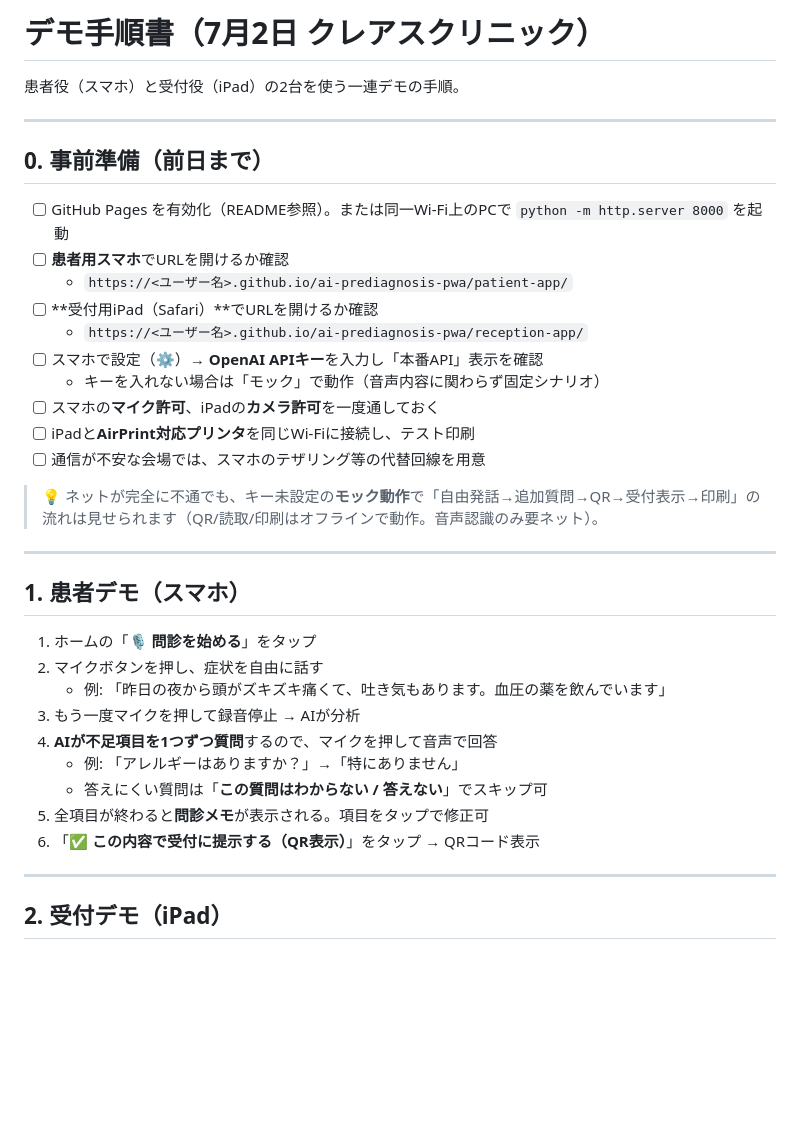
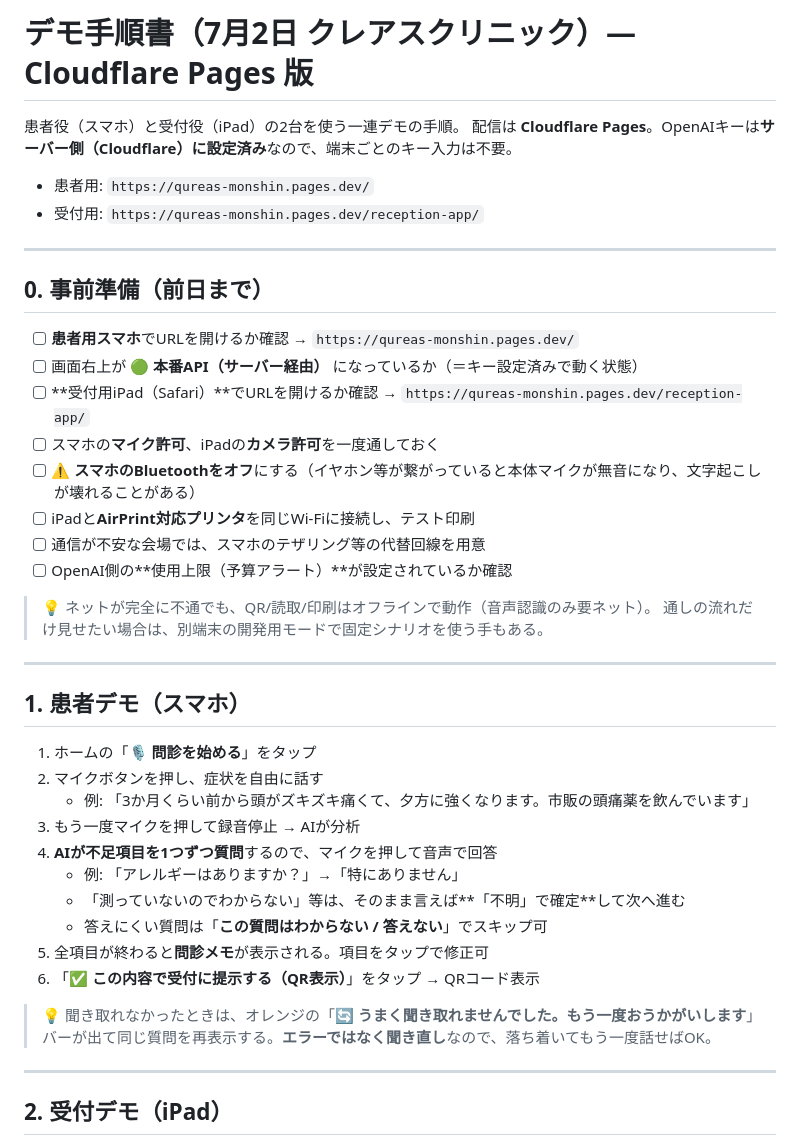
Before and after one commit to yasunishimaki/ai-prediagnosis-pwa, a Markdown page: DEMO_GUIDE.md, the part around one of its changes. GitHub-like rendering; blank space fills up the shorter version.

```diff
--- a/DEMO_GUIDE.md
+++ b/DEMO_GUIDE.md
@@ -1,23 +1,26 @@
-# デモ手順書（7月2日 クレアスクリニック）
+# デモ手順書（7月2日 クレアスクリニック）— Cloudflare Pages 版
 
 患者役（スマホ）と受付役（iPad）の2台を使う一連デモの手順。
+配信は **Cloudflare Pages**。OpenAIキーは**サーバー側（Cloudflare）に設定済み**なので、端末ごとのキー入力は不要。
+
+- 患者用: `https://qureas-monshin.pages.dev/`
+- 受付用: `https://qureas-monshin.pages.dev/reception-app/`
 
 ---
 
 ## 0. 事前準備（前日まで）
 
-- [ ] GitHub Pages を有効化（README参照）。または同一Wi-Fi上のPCで `python -m http.server 8000` を起動
-- [ ] **患者用スマホ**でURLを開けるか確認
-  - `https://<ユーザー名>.github.io/ai-prediagnosis-pwa/patient-app/`
-- [ ] **受付用iPad（Safari）**でURLを開けるか確認
-  - `https://<ユーザー名>.github.io/ai-prediagnosis-pwa/reception-app/`
-- [ ] スマホで設定（⚙️）→ **OpenAI APIキー**を入力し「本番API」表示を確認
-  - キーを入れない場合は「モック」で動作（音声内容に関わらず固定シナリオ）
+- [ ] **患者用スマホ**でURLを開けるか確認 → `https://qureas-monshin.pages.dev/`
+- [ ] 画面右上が **🟢 本番API（サーバー経由）** になっているか（＝キー設定済みで動く状態）
+- [ ] **受付用iPad（Safari）**でURLを開けるか確認 → `https://qureas-monshin.pages.dev/reception-app/`
 - [ ] スマホの**マイク許可**、iPadの**カメラ許可**を一度通しておく
+- [ ] ⚠️ **スマホのBluetoothをオフ**にする（イヤホン等が繋がっていると本体マイクが無音になり、文字起こしが壊れることがある）
 - [ ] iPadと**AirPrint対応プリンタ**を同じWi-Fiに接続し、テスト印刷
 - [ ] 通信が不安な会場では、スマホのテザリング等の代替回線を用意
+- [ ] OpenAI側の**使用上限（予算アラート）**が設定されているか確認
 
-> 💡 ネットが完全に不通でも、キー未設定の**モック動作**で「自由発話→追加質問→QR→受付表示→印刷」の流れは見せられます（QR/読取/印刷はオフラインで動作。音声認識のみ要ネット）。
+> 💡 ネットが完全に不通でも、QR/読取/印刷はオフラインで動作（音声認識のみ要ネット）。
+> 通しの流れだけ見せたい場合は、別端末の開発用モードで固定シナリオを使う手もある。
 
 ---
 
@@ -25,13 +28,16 @@
 
 1. ホームの「**🎙️ 問診を始める**」をタップ
 2. マイクボタンを押し、症状を自由に話す
-   - 例: 「昨日の夜から頭がズキズキ痛くて、吐き気もあります。血圧の薬を飲んでいます」
+   - 例: 「3か月くらい前から頭がズキズキ痛くて、夕方に強くなります。市販の頭痛薬を飲んでいます」
 3. もう一度マイクを押して録音停止 → AIが分析
 4. **AIが不足項目を1つずつ質問**するので、マイクを押して音声で回答
    - 例: 「アレルギーはありますか？」→「特にありません」
+   - 「測っていないのでわからない」等は、そのまま言えば**「不明」で確定**して次へ進む
    - 答えにくい質問は「**この質問はわからない / 答えない**」でスキップ可
 5. 全項目が終わると**問診メモ**が表示される。項目をタップで修正可
 6. 「**✅ この内容で受付に提示する（QR表示）**」をタップ → QRコード表示
+
+> 💡 聞き取れなかったときは、オレンジの「**🔄 うまく聞き取れませんでした。もう一度おうかがいします**」バーが出て同じ質問を再表示する。**エラーではなく聞き直し**なので、落ち着いてもう一度話せばOK。
 
 ---
 
```
Also changed, not shown: other parts of DEMO_GUIDE.md (+12 -6 lines).
